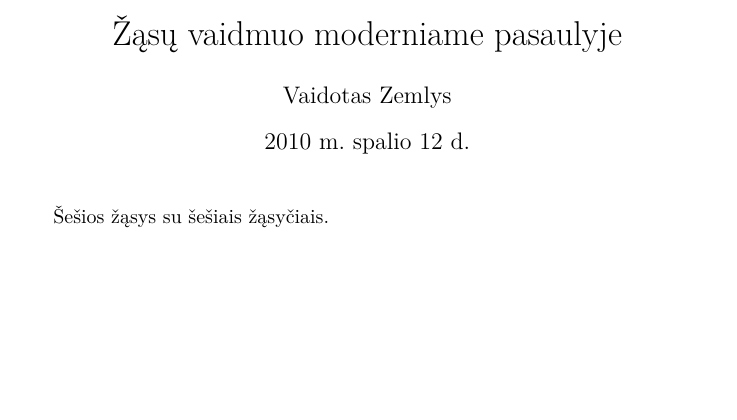
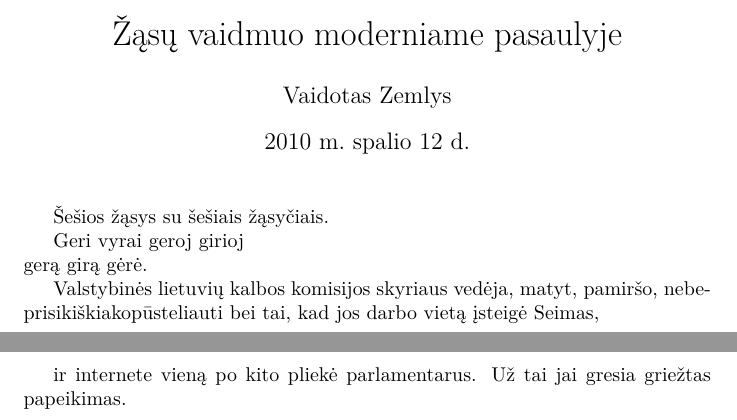
Before and after one commit to mpiktas/texteach, a LaTeX document (bandymai.tex): part of the page before the commit and two parts of pages 1 and 2 of 2 after it, the two joined at a grey line, cut so that both start at the same text, the shorter picture padded with empty space. Compiled offline with pdfLaTeX.

Commit message:
Paskaita 10.12

```diff
--- a/bandymai.tex
+++ b/bandymai.tex
@@ -1,16 +1,24 @@
 \documentclass{article}
 
 \usepackage{ucs}
-\usepackage[utf8]{inputenc}
+\usepackage[utf8x]{inputenc}
 \usepackage[L7x]{fontenc}
 \usepackage[lithuanian]{babel}
+\usepackage{lmodern}
 
 \begin{document}
+%\begin{titlepage}
+%Vaidotas Zemlys
+%\end{titlepage}
 \author{Vaidotas Zemlys}
 \title{Žąsų vaidmuo moderniame pasaulyje}
 \maketitle
+\thispagestyle{empty}
 
 Šešios žąsys su šešiais žąsyčiais.
 
+Geri vyrai geroj girioj\newline gerą girą gėrė.
+
+Valstybinės lietuvių kalbos komisijos skyriaus vedėja, matyt, pamiršo, nebeprisikiškiakopūsteliauti bei tai, kad jos darbo vietą įsteigė Seimas,\newpage ir internete vieną po kito pliekė parlamentarus. Už tai jai gresia griežtas papeikimas.
 
 \end{document}
```
